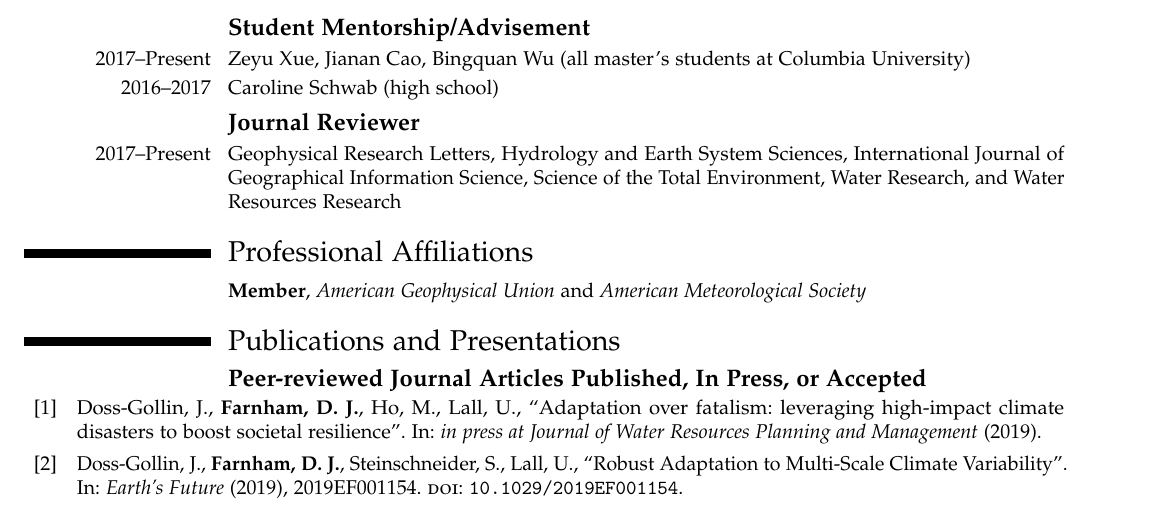
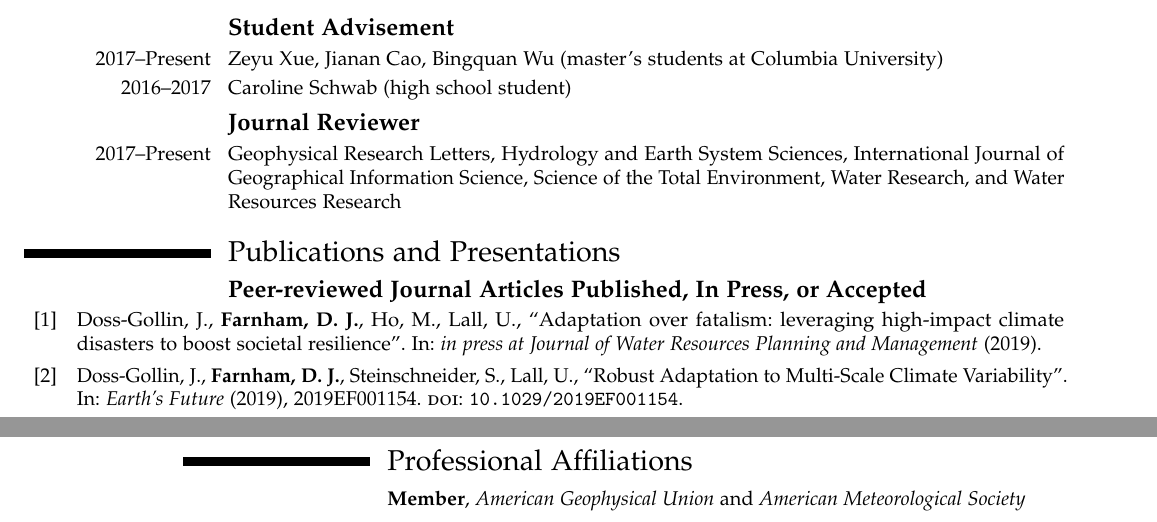
Before and after one commit to d-farnham/fullcv-master, a LaTeX CV (CV_Farnham_main.tex, which reads experience.tex): part of page 2 of 6 before the commit and two parts of pages 2 and 5 of 6 after it, the two joined at a grey line, cut so that both start at the same text. Compiled offline with pdfLaTeX.

Commit message:
rearrange some items

```diff
--- a/experience.tex
+++ b/experience.tex
@@ -25,9 +25,9 @@
 
 \newpage
 
-\subsection{\textbf{Student Mentorship/Advisement}}
-\cvitem{2017--Present}{Zeyu Xue, Jianan Cao, Bingquan Wu (all master's students at Columbia University)}{}
-\cvitem{2016--2017}{Caroline Schwab (high school)}{}
+\subsection{\textbf{Student Advisement}}
+\cvitem{2017--Present}{Zeyu Xue, Jianan Cao, Bingquan Wu (master's students at Columbia University)}{}
+\cvitem{2016--2017}{Caroline Schwab (high school student)}{}
 
 \subsection{\textbf{Journal Reviewer}}
 \cvitem{2017--Present}{Geophysical Research Letters, Hydrology and Earth System Sciences, International Journal of Geographical Information Science, Science of the Total Environment, Water Research, and Water Resources Research}
```
Also changed, not shown: CV_Farnham_main.tex (+1 -2 lines), CV_Farnham_main.pdf.
